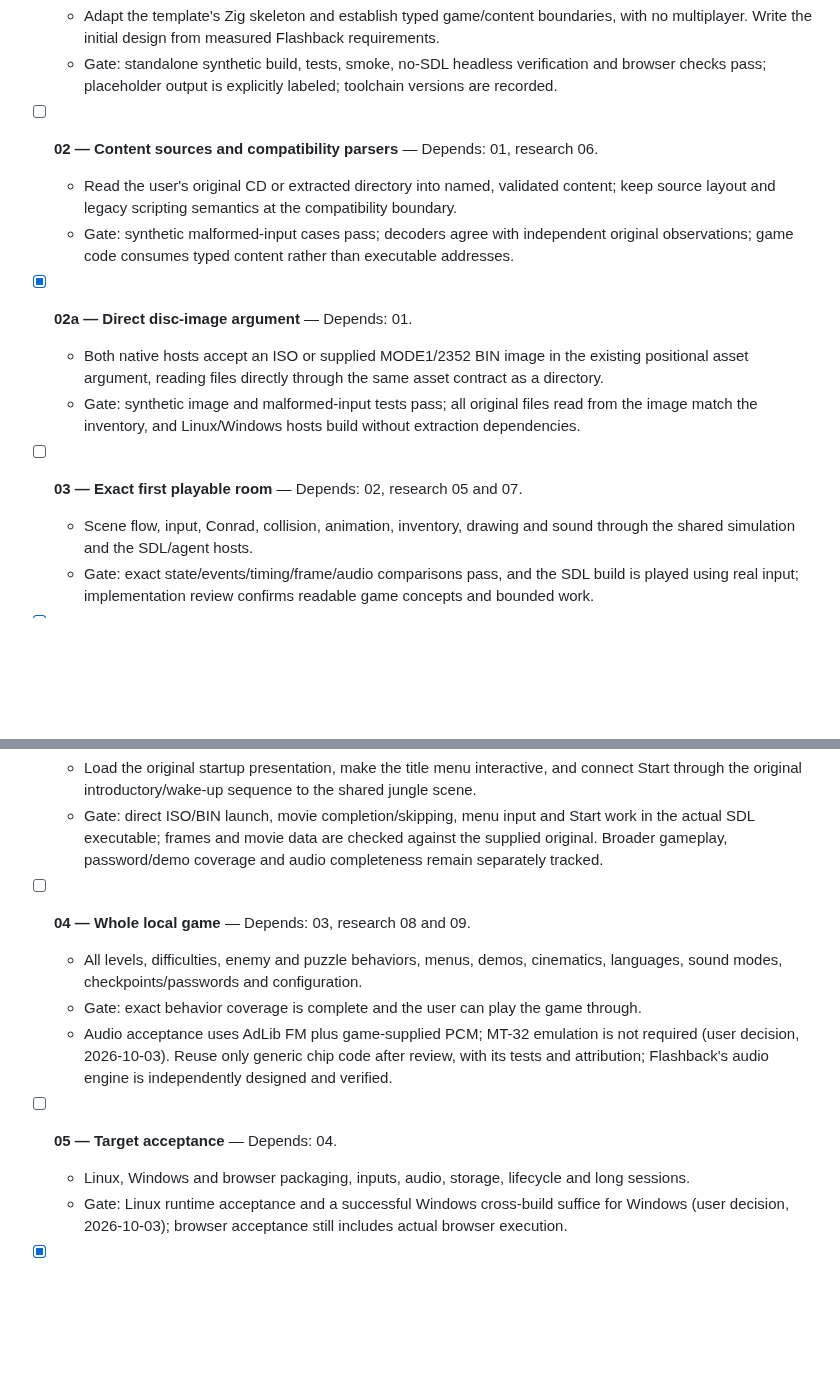
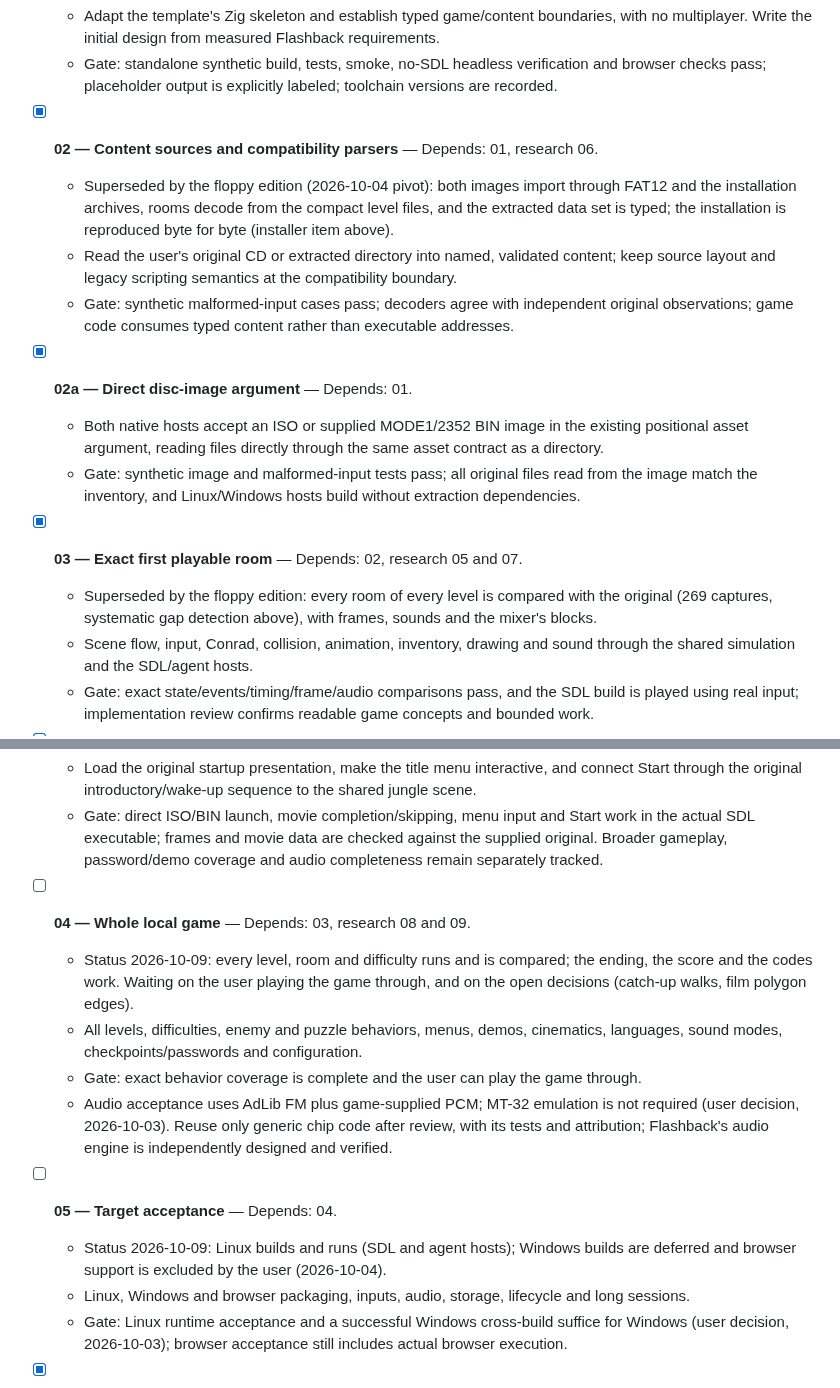
Before and after one commit to jdmichaud/flashbackz, a Markdown page: PLAN.md, 2 parts joined by grey strips. Rendered like a GitHub page; blank space fills up the shorter version.

Commit message:
plan: the CD milestones' status under the floppy edition
Co-Authored-By: Claude Opus 5.5 <noreply@anthropic.com>

```diff
--- a/PLAN.md
+++ b/PLAN.md
@@ -215,7 +215,10 @@ gates. All runtime work uses the original as the reference; no approximate accep
     multiplayer. Write the initial design from measured Flashback requirements.
   - Gate: standalone synthetic build, tests, smoke, no-SDL headless verification and browser
     checks pass; placeholder output is explicitly labeled; toolchain versions are recorded.
-- [ ] **02 — Content sources and compatibility parsers** — Depends: 01, research 06.
+- [x] **02 — Content sources and compatibility parsers** — Depends: 01, research 06.
+  - Superseded by the floppy edition (2026-10-04 pivot): both images import through FAT12 and the
+    installation archives, rooms decode from the compact level files, and the extracted data
+    set is typed; the installation is reproduced byte for byte (installer item above).
   - Read the user's original CD or extracted directory into named, validated content; keep
     source layout and legacy scripting semantics at the compatibility boundary.
   - Gate: synthetic malformed-input cases pass; decoders agree with independent original
@@ -225,7 +228,9 @@ gates. All runtime work uses the original as the reference; no approximate accep
     asset argument, reading files directly through the same asset contract as a directory.
   - Gate: synthetic image and malformed-input tests pass; all original files read from the
     image match the inventory, and Linux/Windows hosts build without extraction dependencies.
-- [ ] **03 — Exact first playable room** — Depends: 02, research 05 and 07.
+- [x] **03 — Exact first playable room** — Depends: 02, research 05 and 07.
+  - Superseded by the floppy edition: every room of every level is compared with the original
+    (269 captures, systematic gap detection above), with frames, sounds and the mixer's blocks.
   - Scene flow, input, Conrad, collision, animation, inventory, drawing and sound through the
     shared simulation and the SDL/agent hosts.
   - Gate: exact state/events/timing/frame/audio comparisons pass, and the SDL build is played
@@ -243,6 +248,9 @@ gates. All runtime work uses the original as the reference; no approximate accep
     actual SDL executable; frames and movie data are checked against the supplied original.
     Broader gameplay, password/demo coverage and audio completeness remain separately tracked.
 - [ ] **04 — Whole local game** — Depends: 03, research 08 and 09.
+  - Status 2026-10-09: every level, room and difficulty runs and is compared; the ending, the
+    score and the codes work. Waiting on the user playing the game through, and on the open
+    decisions (catch-up walks, film polygon edges).
   - All levels, difficulties, enemy and puzzle behaviors, menus, demos, cinematics, languages,
     sound modes, checkpoints/passwords and configuration.
   - Gate: exact behavior coverage is complete and the user can play the game through.
@@ -250,6 +258,8 @@ gates. All runtime work uses the original as the reference; no approximate accep
     (user decision, 2026-10-03). Reuse only generic chip code after review, with its tests and
     attribution; Flashback's audio engine is independently designed and verified.
 - [ ] **05 — Target acceptance** — Depends: 04.
+  - Status 2026-10-09: Linux builds and runs (SDL and agent hosts); Windows builds are deferred
+    and browser support is excluded by the user (2026-10-04).
   - Linux, Windows and browser packaging, inputs, audio, storage, lifecycle and long sessions.
   - Gate: Linux runtime acceptance and a successful Windows cross-build suffice for Windows
     (user decision, 2026-10-03); browser acceptance still includes actual browser execution.
```
